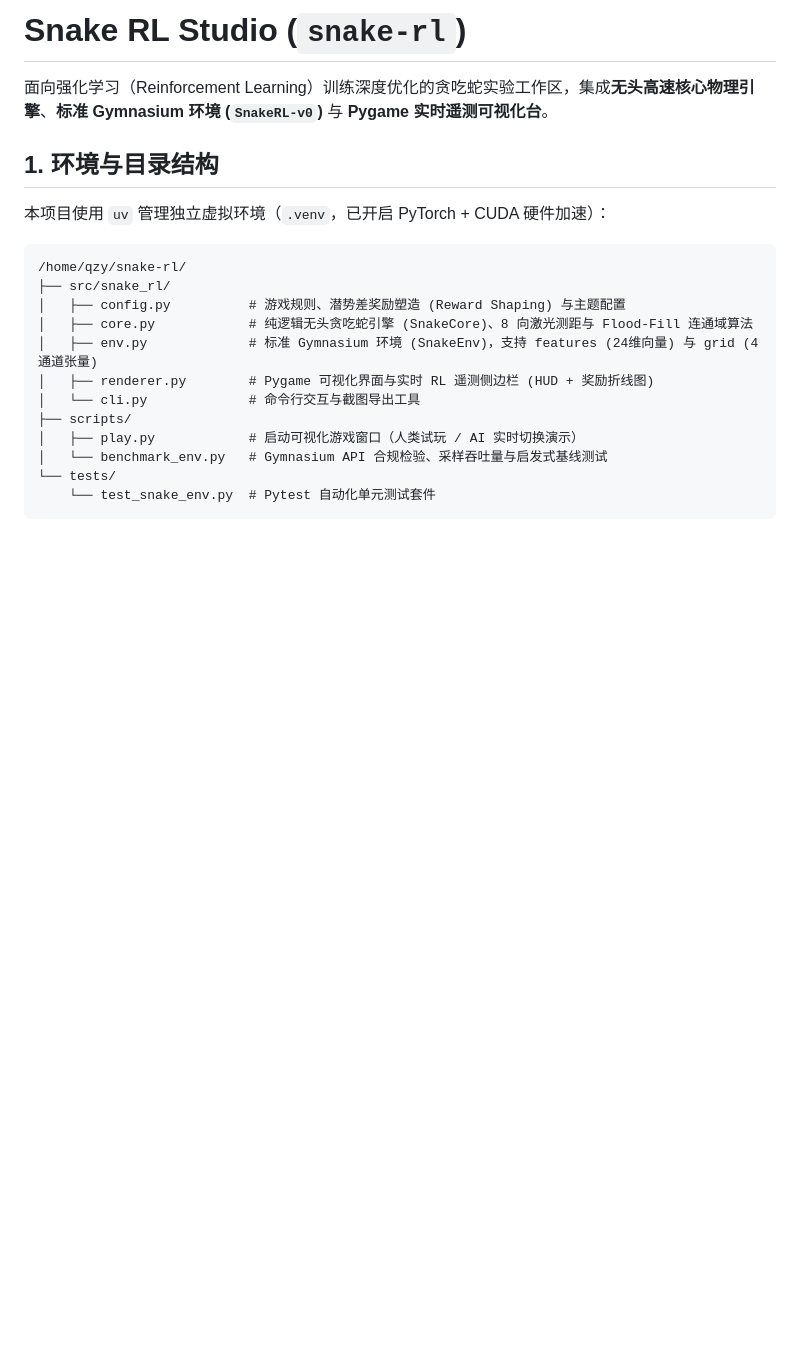
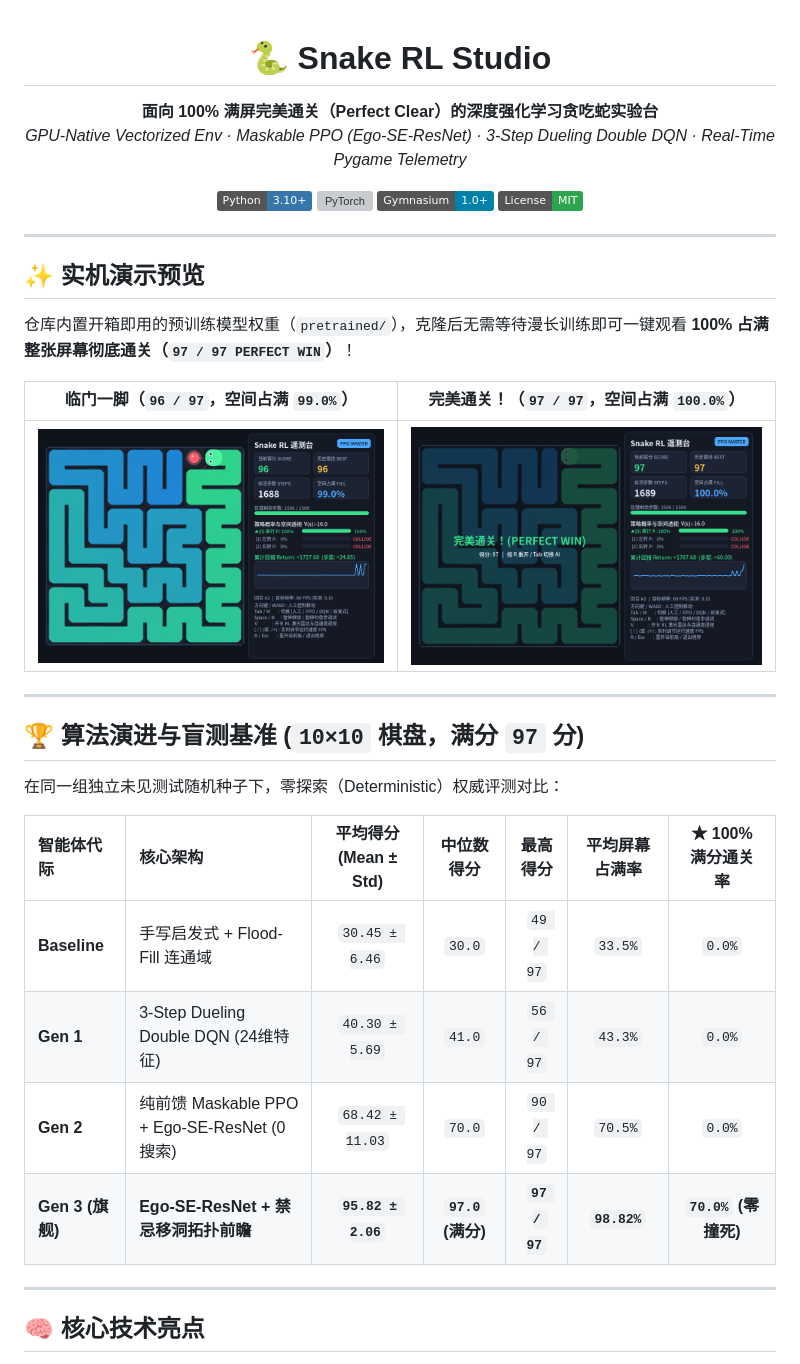
Before and after one commit to Arbaonwsas/snake-rl, a Markdown page: README.md, the part around one of its changes. Drawn GitHub-style; pictures changed too: assets/ppo_almost_full.png (added), assets/ppo_perfect_win.png (added); badges without logos; blank space fills up the shorter version; grey boxes are pictures that could not be loaded.

````diff
--- a/README.md
+++ b/README.md
@@ -1,21 +1,41 @@
-# Snake RL Studio (`snake-rl`)
+<div align="center">
 
-面向强化学习（Reinforcement Learning）训练深度优化的贪吃蛇实验工作区，集成**无头高速核心物理引擎**、**标准 Gymnasium 环境 (`SnakeRL-v0`)** 与 **Pygame 实时遥测可视化台**。
+# 🐍 Snake RL Studio
 
-## 1. 环境与目录结构
+**面向 100% 满屏完美通关（Perfect Clear）的深度强化学习贪吃蛇实验台**
+*GPU-Native Vectorized Env · Maskable PPO (Ego-SE-ResNet) · 3-Step Dueling Double DQN · Real-Time Pygame Telemetry*
 
-本项目使用 `uv` 管理独立虚拟环境（`.venv`，已开启 PyTorch + CUDA 硬件加速）：
+[![Python 3.10+](https://img.shields.io/badge/Python-3.10%2B-3776AB?logo=python&logoColor=white)](https://www.python.org/)
+[![PyTorch](https://img.shields.io/badge/PyTorch-CUDA%20%2F%20BF16-EE4C2C?logo=pytorch&logoColor=white)](https://pytorch.org/)
+[![Gymnasium](https://img.shields.io/badge/Gymnasium-1.0%2B-0081A7)](https://gymnasium.farama.org/)
+[![License: MIT](https://img.shields.io/badge/License-MIT-2ea44f.svg)](LICENSE)
 
-```text
-/home/qzy/snake-rl/
-├── src/snake_rl/
-│   ├── config.py          # 游戏规则、潜势差奖励塑造 (Reward Shaping) 与主题配置
-│   ├── core.py            # 纯逻辑无头贪吃蛇引擎 (SnakeCore)、8 向激光测距与 Flood-Fill 连通域算法
-│   ├── env.py             # 标准 Gymnasium 环境 (SnakeEnv)，支持 features (24维向量) 与 grid (4通道张量)
-│   ├── renderer.py        # Pygame 可视化界面与实时 RL 遥测侧边栏 (HUD + 奖励折线图)
-│   └── cli.py             # 命令行交互与截图导出工具
-├── scripts/
-│   ├── play.py            # 启动可视化游戏窗口（人类试玩 / AI 实时切换演示）
-│   └── benchmark_env.py   # Gymnasium API 合规检验、采样吞吐量与启发式基线测试
-└── tests/
-    └── test_snake_env.py  # Pytest 自动化单元测试套件
+</div>
+
+---
+
+## ✨ 实机演示预览
+
+仓库内置开箱即用的预训练模型权重（`pretrained/`），克隆后无需等待漫长训练即可一键观看 **100% 占满整张屏幕彻底通关（`97 / 97 PERFECT WIN`）**！
+
+| 临门一脚（`96 / 97`，空间占满 `99.0%`） | 完美通关！（`97 / 97`，空间占满 `100.0%`） |
+| :---: | :---: |
+| ![99% Almost Full](assets/ppo_almost_full.png) | ![100% Perfect Win](assets/ppo_perfect_win.png) |
+
+---
+
+## 🏆 算法演进与盲测基准 (`10×10` 棋盘，满分 `97` 分)
+
+在同一组独立未见测试随机种子下，零探索（Deterministic）权威评测对比：
+
+| 智能体代际 | 核心架构 | 平均得分 (Mean ± Std) | 中位数得分 | 最高得分 | 平均屏幕占满率 | ★ 100% 满分通关率 |
+| :--- | :--- | :---: | :---: | :---: | :---: | :---: |
+| **Baseline** | 手写启发式 + Flood-Fill 连通域 | `30.45 ± 6.46` | `30.0` | `49 / 97` | `33.5%` | `0.0%` |
+| **Gen 1** | 3-Step Dueling Double DQN (24维特征) | `40.30 ± 5.69` | `41.0` | `56 / 97` | `43.3%` | `0.0%` |
+| **Gen 2** | 纯前馈 Maskable PPO + Ego-SE-ResNet (0搜索) | `68.42 ± 11.03` | `70.0` | `90 / 97` | `70.5%` | `0.0%` |
+| **Gen 3 (旗舰)** | **Ego-SE-ResNet + 禁忌移洞拓扑前瞻** | **`95.82 ± 2.06`** | **`97.0` (满分)** | **`97 / 97`** | **`98.82%`** | **`70.0%` (零撞死)** |
+
+---
+
+## 🧠 核心技术亮点
+
````
Also changed, not shown: other parts of README.md (+82 -43 lines), assets/dqn_showcase.png (added), assets/ppo_training_curves.png (added), 6 other files.
